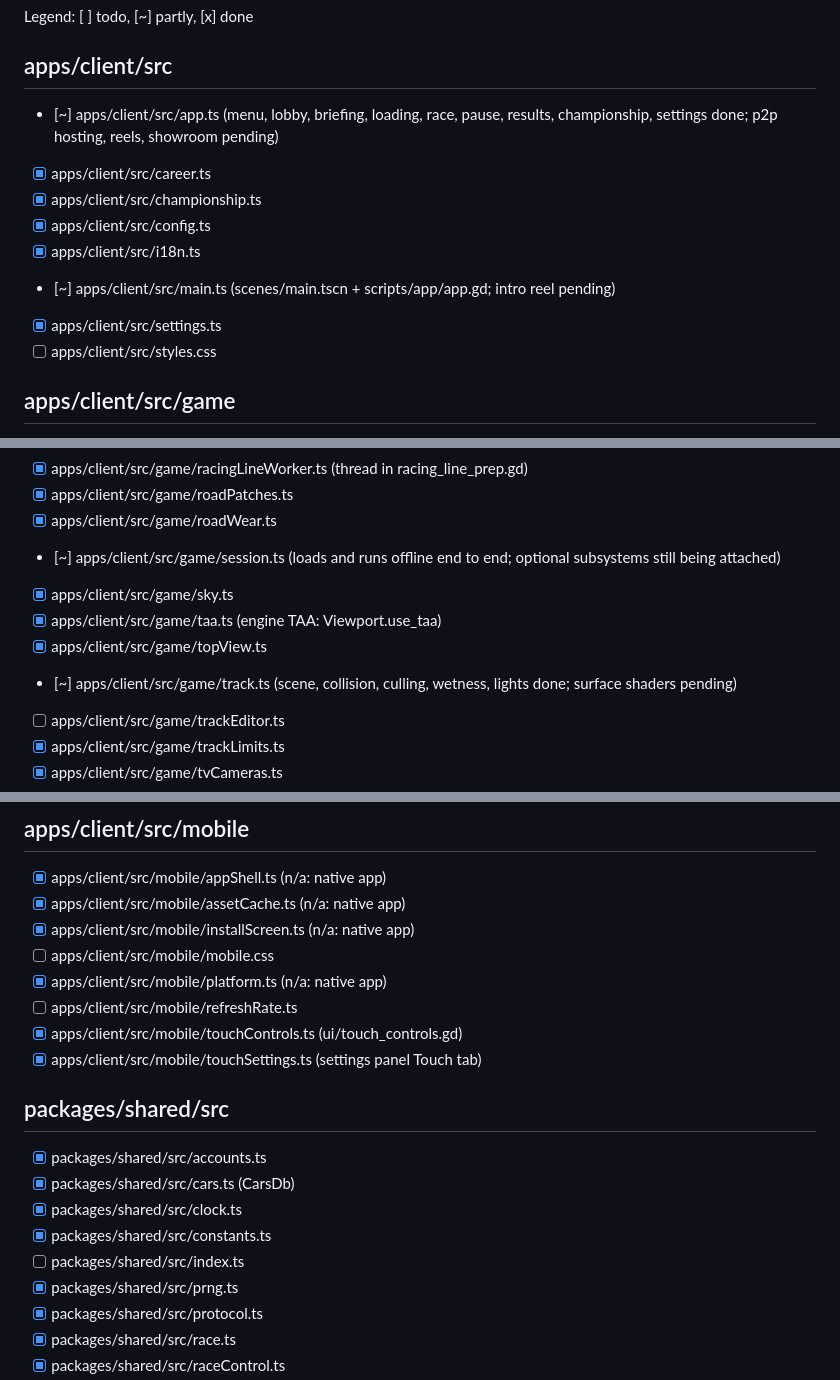
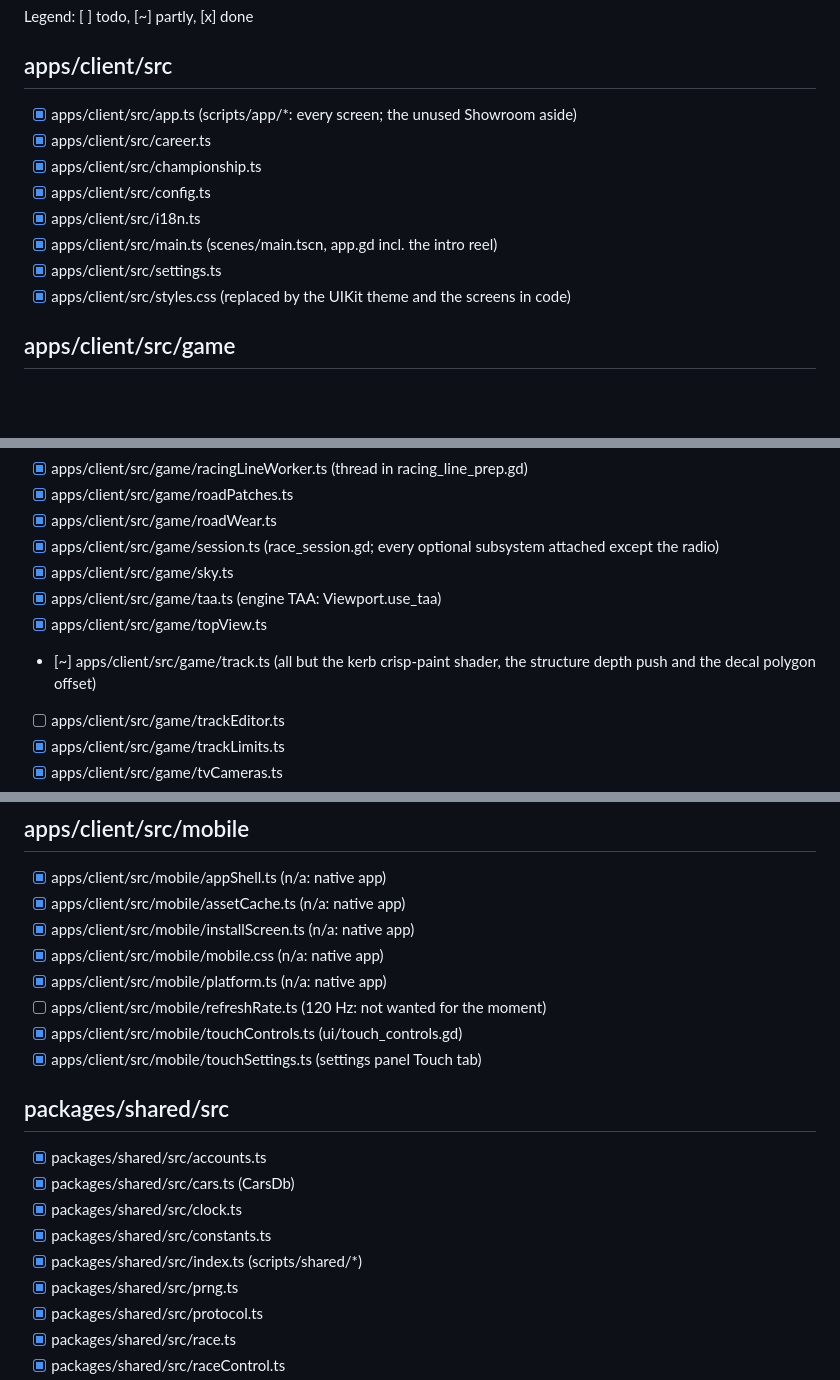
Before and after one commit to I689-dot/apex-ghost, a Markdown page: godot/MIGRATION.md, 3 parts joined by grey strips. GitHub-like rendering; blank space fills up the shorter version.

Commit message:
MIGRATION.md: statuses

```diff
--- a/godot/MIGRATION.md
+++ b/godot/MIGRATION.md
@@ -3,14 +3,14 @@
 Legend: [ ] todo, [~] partly, [x] done
 
 ## apps/client/src
-- [~] apps/client/src/app.ts (menu, lobby, briefing, loading, race, pause, results, championship, settings done; p2p hosting, reels, showroom pending)
+- [x] apps/client/src/app.ts (scripts/app/*: every screen; the unused Showroom aside)
 - [x] apps/client/src/career.ts
 - [x] apps/client/src/championship.ts
 - [x] apps/client/src/config.ts
 - [x] apps/client/src/i18n.ts
-- [~] apps/client/src/main.ts (scenes/main.tscn + scripts/app/app.gd; intro reel pending)
+- [x] apps/client/src/main.ts (scenes/main.tscn, app.gd incl. the intro reel)
 - [x] apps/client/src/settings.ts
-- [ ] apps/client/src/styles.css
+- [x] apps/client/src/styles.css (replaced by the UIKit theme and the screens in code)
 
 ## apps/client/src/game
 - [x] apps/client/src/game/ai.ts
@@ -42,11 +42,11 @@ Legend: [ ] todo, [~] partly, [x] done
 - [x] apps/client/src/game/racingLineWorker.ts (thread in racing_line_prep.gd)
 - [x] apps/client/src/game/roadPatches.ts
 - [x] apps/client/src/game/roadWear.ts
-- [~] apps/client/src/game/session.ts (loads and runs offline end to end; optional subsystems still being attached)
+- [x] apps/client/src/game/session.ts (race_session.gd; every optional subsystem attached except the radio)
 - [x] apps/client/src/game/sky.ts
 - [x] apps/client/src/game/taa.ts (engine TAA: Viewport.use_taa)
 - [x] apps/client/src/game/topView.ts
-- [~] apps/client/src/game/track.ts (scene, collision, culling, wetness, lights done; surface shaders pending)
+- [~] apps/client/src/game/track.ts (all but the kerb crisp-paint shader, the structure depth push and the decal polygon offset)
 - [ ] apps/client/src/game/trackEditor.ts
 - [x] apps/client/src/game/trackLimits.ts
 - [x] apps/client/src/game/tvCameras.ts
@@ -106,9 +106,9 @@ Legend: [ ] todo, [~] partly, [x] done
 - [x] apps/client/src/mobile/appShell.ts (n/a: native app)
 - [x] apps/client/src/mobile/assetCache.ts (n/a: native app)
 - [x] apps/client/src/mobile/installScreen.ts (n/a: native app)
-- [ ] apps/client/src/mobile/mobile.css
+- [x] apps/client/src/mobile/mobile.css (n/a: native app)
 - [x] apps/client/src/mobile/platform.ts (n/a: native app)
-- [ ] apps/client/src/mobile/refreshRate.ts
+- [ ] apps/client/src/mobile/refreshRate.ts (120 Hz: not wanted for the moment)
 - [x] apps/client/src/mobile/touchControls.ts (ui/touch_controls.gd)
 - [x] apps/client/src/mobile/touchSettings.ts (settings panel Touch tab)
 
@@ -117,7 +117,7 @@ Legend: [ ] todo, [~] partly, [x] done
 - [x] packages/shared/src/cars.ts (CarsDb)
 - [x] packages/shared/src/clock.ts
 - [x] packages/shared/src/constants.ts
-- [ ] packages/shared/src/index.ts
+- [x] packages/shared/src/index.ts (scripts/shared/*)
 - [x] packages/shared/src/prng.ts
 - [x] packages/shared/src/protocol.ts
 - [x] packages/shared/src/race.ts
```
Also changed, not shown: other parts of godot/MIGRATION.md (+3 -3 lines).
